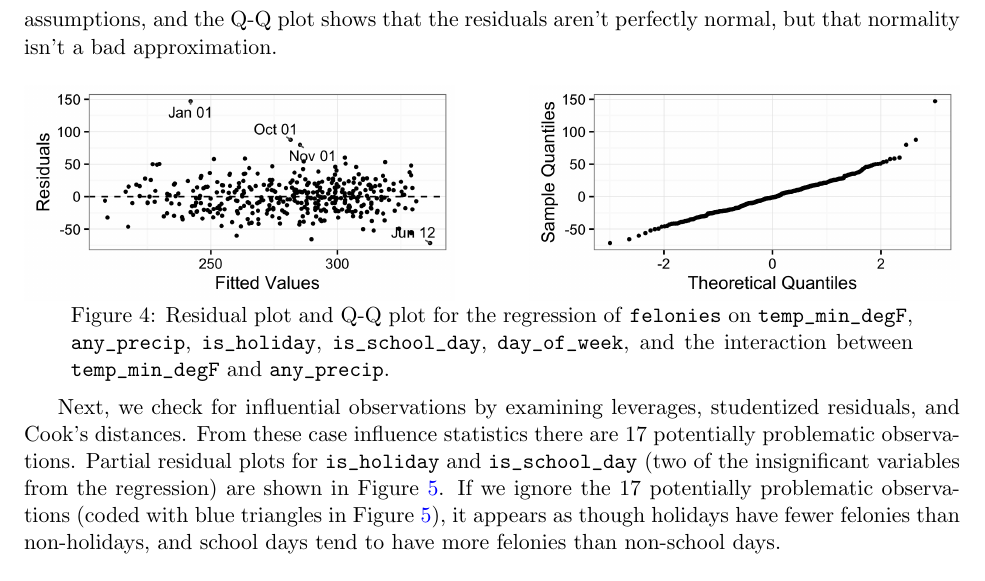
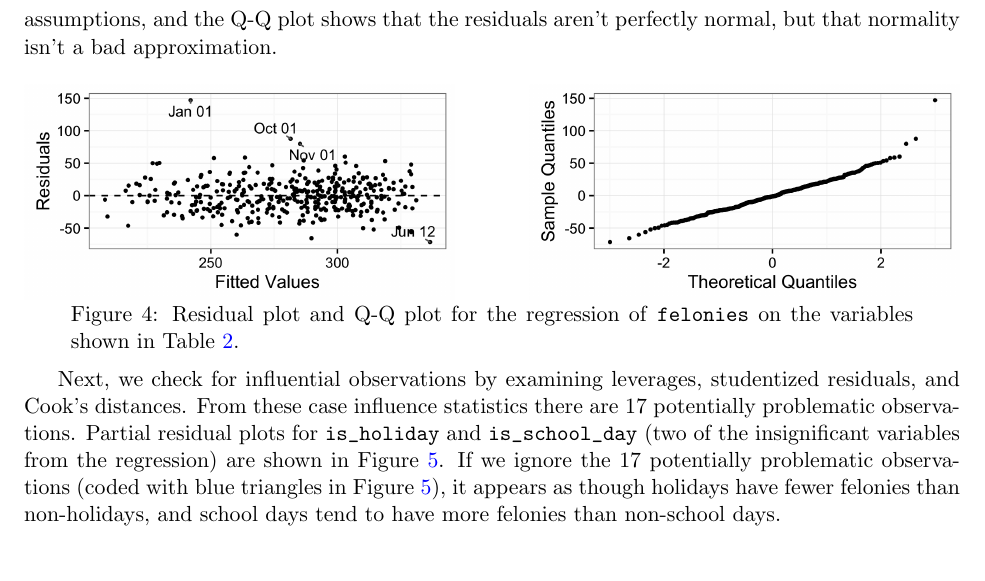
Before and after one commit to BrianWeinstein/nyc-felonies, a LaTeX paper (report_writeup/report_writeup.tex): part of page 6 of 9 before the commit and part of page 6 of 8 after it, cut so that both start at the same text. Compiled offline with pdfLaTeX.

Commit message:
updated caption

```diff
--- a/report_writeup/report_writeup.tex
+++ b/report_writeup/report_writeup.tex
@@ -368,7 +368,7 @@ To check the validity of our model, we examine a residual plot and Q-Q plot in F
   		{\includegraphics[width=0.46\textwidth]
   		{figures/lm4QQ.png}\label{fig:lm4QQ}}
   \vspace*{-3mm}
-  \caption{Residual plot and Q-Q plot for the regression of \texttt{felonies} on \texttt{temp_min_degF}, \texttt{any_precip}, \texttt{is_holiday}, \texttt{is_school_day}, \texttt{day_of_week}, and the interaction between \texttt{temp_min_degF} and \texttt{any_precip}.}
+  \caption{Residual plot and Q-Q plot for the regression of \texttt{felonies} on the variables shown in Table \ref{tab:lm4}.}
   \label{fig:lm4ResidualsQQ}
   \vspace*{-3mm}
 \end{figure}
```
Also changed, not shown: report_writeup/report_writeup.pdf, report_writeup/report_writeup.tex (2 more changed lines).
